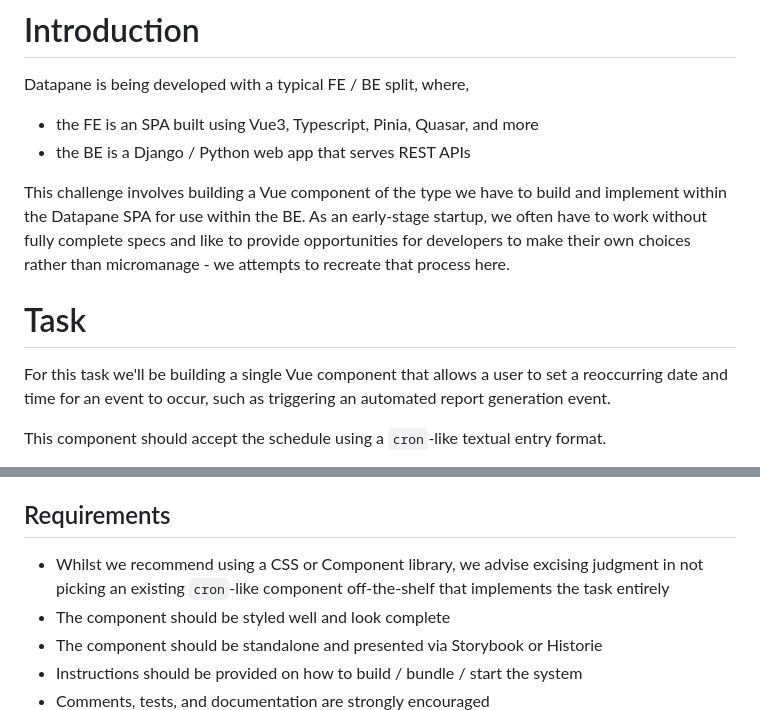
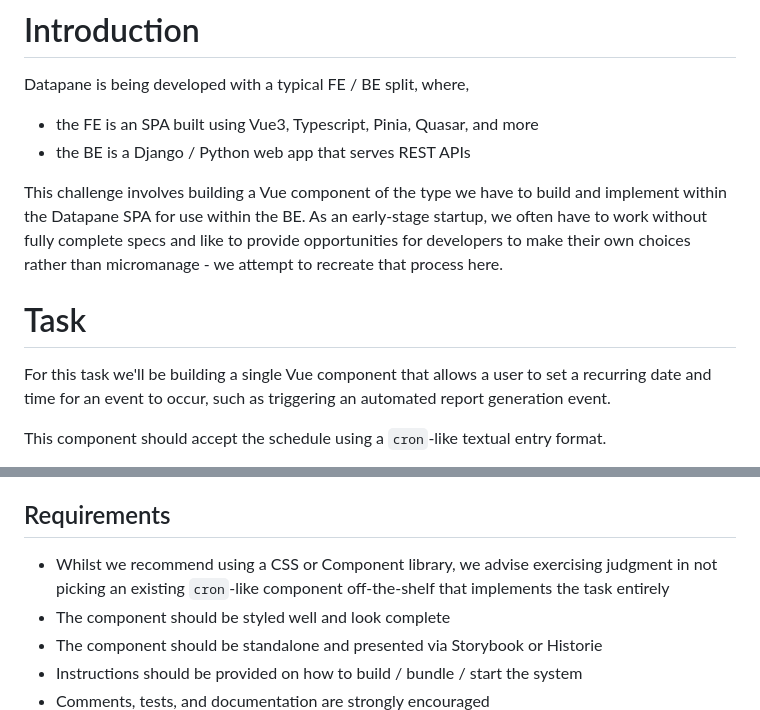
Before and after one commit to datapane/fe-hiring-challenge, a Markdown page: README.md, 2 parts joined by grey strips. GitHub-like rendering.

Commit message:
Update copy in Readme

```diff
--- a/README.md
+++ b/README.md
@@ -6,11 +6,11 @@ Datapane is being developed with a typical FE / BE split, where,
 - the FE is an SPA built using Vue3, Typescript, Pinia, Quasar, and more
 - the BE is a Django / Python web app that serves REST APIs
 
-This challenge involves building a Vue component of the type we have to build and implement within the Datapane SPA for use within the BE. As an early-stage startup, we often have to work without fully complete specs and like to provide opportunities for developers to make their own choices rather than micromanage - we attempts to recreate that process here.
+This challenge involves building a Vue component of the type we have to build and implement within the Datapane SPA for use within the BE. As an early-stage startup, we often have to work without fully complete specs and like to provide opportunities for developers to make their own choices rather than micromanage - we attempt to recreate that process here.
 
 # Task
 
-For this task we'll be building a single Vue component that allows a user to set a reoccurring date and time for an event to occur, such as triggering an automated report generation event.
+For this task we'll be building a single Vue component that allows a user to set a recurring date and time for an event to occur, such as triggering an automated report generation event.
 
 This component should accept the schedule using a `cron`-like textual entry format.
 
@@ -33,7 +33,7 @@ Some sample ideas could be, but not limited to,
 
 ## Requirements
 
-- Whilst we recommend using a CSS or Component library, we advise excising judgment in not picking an existing `cron`-like component off-the-shelf that implements the task entirely
+- Whilst we recommend using a CSS or Component library, we advise exercising judgment in not picking an existing `cron`-like component off-the-shelf that implements the task entirely
 - The component should be styled well and look complete
 - The component should be standalone and presented via Storybook or Historie
 - Instructions should be provided on how to build / bundle / start the system
```
